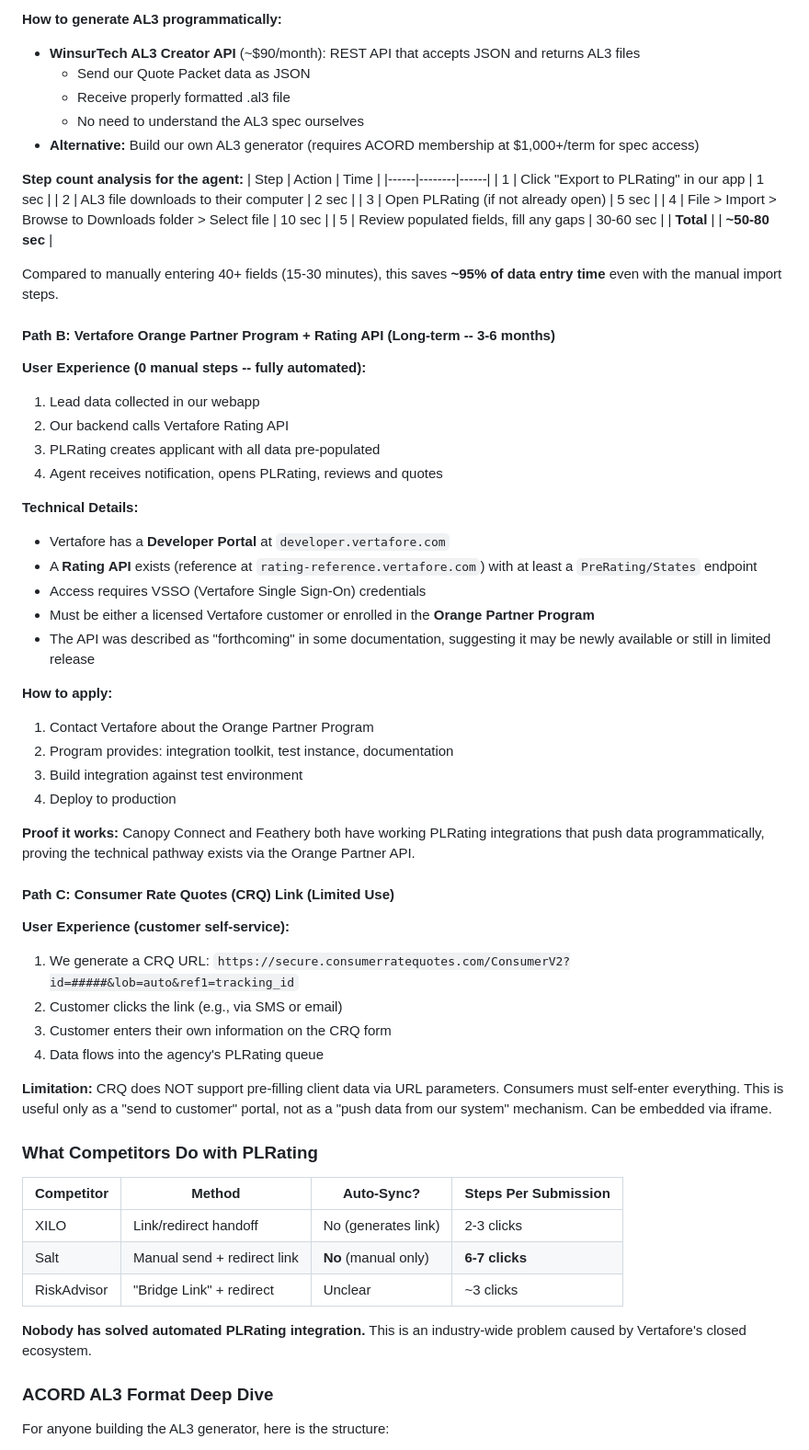
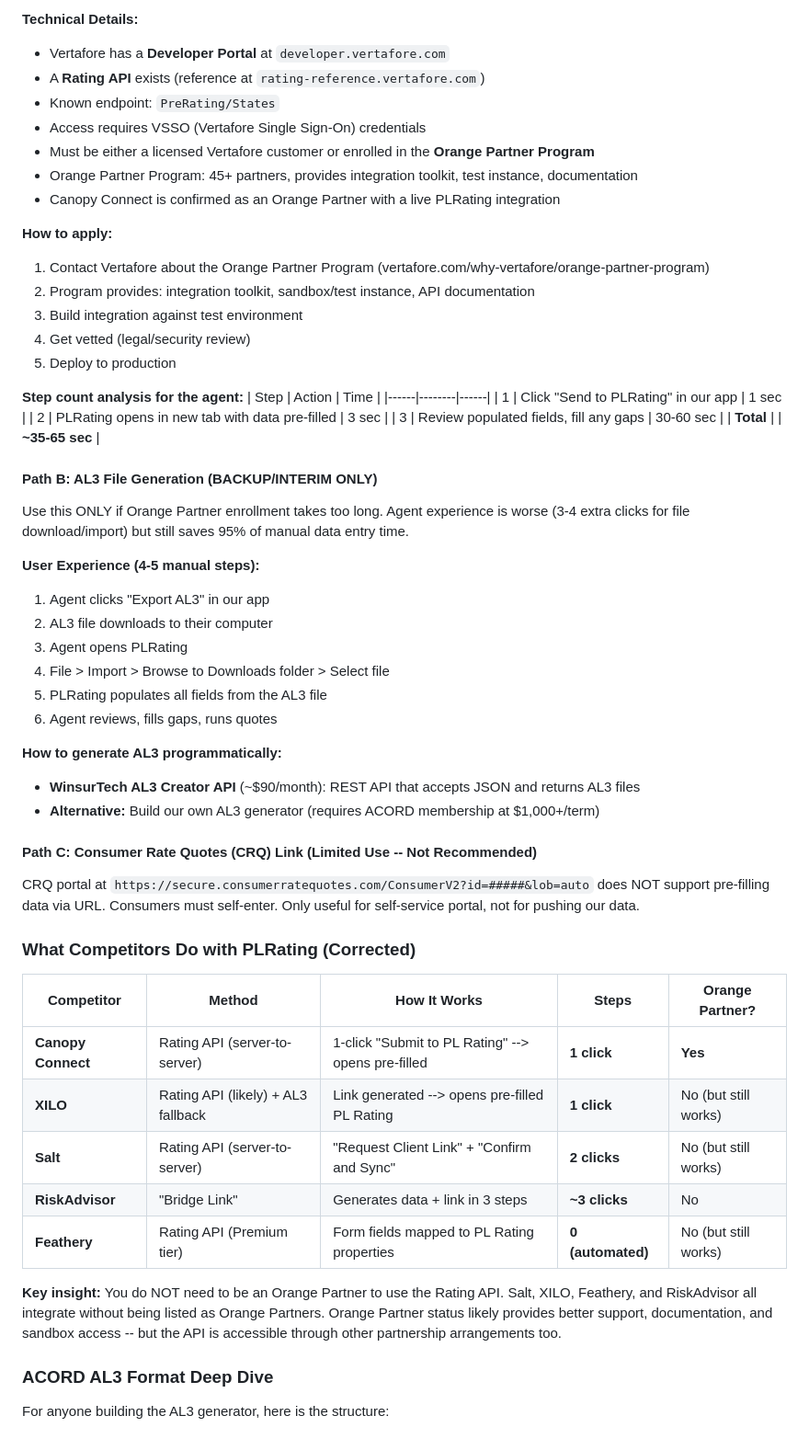
Before and after one commit to tanyapolicylift/alex-kumamoto, a Markdown page: quote_packets/research/rater_integration_research.md, the part around one of its changes. Shown at 92% size. GitHub-like rendering.

```diff
--- a/quote_packets/research/rater_integration_research.md
+++ b/quote_packets/research/rater_integration_research.md
@@ -300,65 +343,59 @@ PLRating has the most restricted integration ecosystem. No public API, no Zapier
 
-**How to generate AL3 programmatically:**
-- **WinsurTech AL3 Creator API** (~$90/month): REST API that accepts JSON and returns AL3 files
-  - Send our Quote Packet data as JSON
-  - Receive properly formatted .al3 file
-  - No need to understand the AL3 spec ourselves
-- **Alternative:** Build our own AL3 generator (requires ACORD membership at $1,000+/term for spec access)
+**Technical Details:**
+- Vertafore has a **Developer Portal** at `developer.vertafore.com`
+- A **Rating API** exists (reference at `rating-reference.vertafore.com`)
+- Known endpoint: `PreRating/States`
+- Access requires VSSO (Vertafore Single Sign-On) credentials
+- Must be either a licensed Vertafore customer or enrolled in the **Orange Partner Program**
+- Orange Partner Program: 45+ partners, provides integration toolkit, test instance, documentation
+- Canopy Connect is confirmed as an Orange Partner with a live PLRating integration
+
+**How to apply:**
+1. Contact Vertafore about the Orange Partner Program (vertafore.com/why-vertafore/orange-partner-program)
+2. Program provides: integration toolkit, sandbox/test instance, API documentation
+3. Build integration against test environment
+4. Get vetted (legal/security review)
+5. Deploy to production
 
 **Step count analysis for the agent:**
 | Step | Action | Time |
 |------|--------|------|
-| 1 | Click "Export to PLRating" in our app | 1 sec |
-| 2 | AL3 file downloads to their computer | 2 sec |
-| 3 | Open PLRating (if not already open) | 5 sec |
-| 4 | File > Import > Browse to Downloads folder > Select file | 10 sec |
-| 5 | Review populated fields, fill any gaps | 30-60 sec |
-| **Total** | | **~50-80 sec** |
+| 1 | Click "Send to PLRating" in our app | 1 sec |
+| 2 | PLRating opens in new tab with data pre-filled | 3 sec |
+| 3 | Review populated fields, fill any gaps | 30-60 sec |
+| **Total** | | **~35-65 sec** |
 
-Compared to manually entering 40+ fields (15-30 minutes), this saves **~95% of data entry time** even with the manual import steps.
+#### Path B: AL3 File Generation (BACKUP/INTERIM ONLY)
 
-#### Path B: Vertafore Orange Partner Program + Rating API (Long-term -- 3-6 months)
+Use this ONLY if Orange Partner enrollment takes too long. Agent experience is worse (3-4 extra clicks for file download/import) but still saves 95% of manual data entry time.
 
-**User Experience (0 manual steps -- fully automated):**
-1. Lead data collected in our webapp
-2. Our backend calls Vertafore Rating API
-3. PLRating creates applicant with all data pre-populated
-4. Agent receives notification, opens PLRating, reviews and quotes
+**User Experience (4-5 manual steps):**
+1. Agent clicks "Export AL3" in our app
+2. AL3 file downloads to their computer
+3. Agent opens PLRating
+4. File > Import > Browse to Downloads folder > Select file
+5. PLRating populates all fields from the AL3 file
+6. Agent reviews, fills gaps, runs quotes
 
-**Technical Details:**
-- Vertafore has a **Developer Portal** at `developer.vertafore.com`
-- A **Rating API** exists (reference at `rating-reference.vertafore.com`) with at least a `PreRating/States` endpoint
-- Access requires VSSO (Vertafore Single Sign-On) credentials
-- Must be either a licensed Vertafore customer or enrolled in the **Orange Partner Program**
-- The API was described as "forthcoming" in some documentation, suggesting it may be newly available or still in limited release
+**How to generate AL3 programmatically:**
+- **WinsurTech AL3 Creator API** (~$90/month): REST API that accepts JSON and returns AL3 files
+- **Alternative:** Build our own AL3 generator (requires ACORD membership at $1,000+/term)
 
-**How to apply:**
-1. Contact Vertafore about the Orange Partner Program
-2. Program provides: integration toolkit, test instance, documentation
-3. Build integration against test environment
-4. Deploy to production
+#### Path C: Consumer Rate Quotes (CRQ) Link (Limited Use -- Not Recommended)
 
-**Proof it works:** Canopy Connect and Feathery both have working PLRating integrations that push data programmatically, proving the technical pathway exists via the Orange Partner API.
+CRQ portal at `https://secure.consumerratequotes.com/ConsumerV2?id=#####&lob=auto` does NOT support pre-filling data via URL. Consumers must self-enter. Only useful for self-service portal, not for pushing our data.
 
-#### Path C: Consumer Rate Quotes (CRQ) Link (Limited Use)
+### What Competitors Do with PLRating (Corrected)
 
-**User Experience (customer self-service):**
-1. We generate a CRQ URL: `https://secure.consumerratequotes.com/ConsumerV2?id=#####&lob=auto&ref1=tracking_id`
-2. Customer clicks the link (e.g., via SMS or email)
-3. Customer enters their own information on the CRQ form
-4. Data flows into the agency's PLRating queue
+| Competitor | Method | How It Works | Steps | Orange Partner? |
+|-----------|--------|-------------|-------|----------------|
+| **Canopy Connect** | Rating API (server-to-server) | 1-click "Submit to PL Rating" --> opens pre-filled | **1 click** | **Yes** |
+| **XILO** | Rating API (likely) + AL3 fallback | Link generated --> opens pre-filled PL Rating | **1 click** | No (but still works) |
+| **Salt** | Rating API (server-to-server) | "Request Client Link" + "Confirm and Sync" | **2 clicks** | No (but still works) |
+| **RiskAdvisor** | "Bridge Link" | Generates data + link in 3 steps | **~3 clicks** | No |
+| **Feathery** | Rating API (Premium tier) | Form fields mapped to PL Rating properties | **0 (automated)** | No (but still works) |
 
-**Limitation:** CRQ does NOT support pre-filling client data via URL parameters. Consumers must self-enter everything. This is useful only as a "send to customer" portal, not as a "push data from our system" mechanism. Can be embedded via iframe.
-
-### What Competitors Do with PLRating
-
-| Competitor | Method | Auto-Sync? | Steps Per Submission |
-|-----------|--------|-----------|---------------------|
-| XILO | Link/redirect handoff | No (generates link) | 2-3 clicks |
-| Salt | Manual send + redirect link | **No** (manual only) | **6-7 clicks** |
-| RiskAdvisor | "Bridge Link" + redirect | Unclear | ~3 clicks |
-
-**Nobody has solved automated PLRating integration.** This is an industry-wide problem caused by Vertafore's closed ecosystem.
+**Key insight:** You do NOT need to be an Orange Partner to use the Rating API. Salt, XILO, Feathery, and RiskAdvisor all integrate without being listed as Orange Partners. Orange Partner status likely provides better support, documentation, and sandbox access -- but the API is accessible through other partnership arrangements too.
 
 ### ACORD AL3 Format Deep Dive
 
```
Also changed, not shown: other parts of quote_packets/research/rater_integration_research.md (+83 -39 lines).
